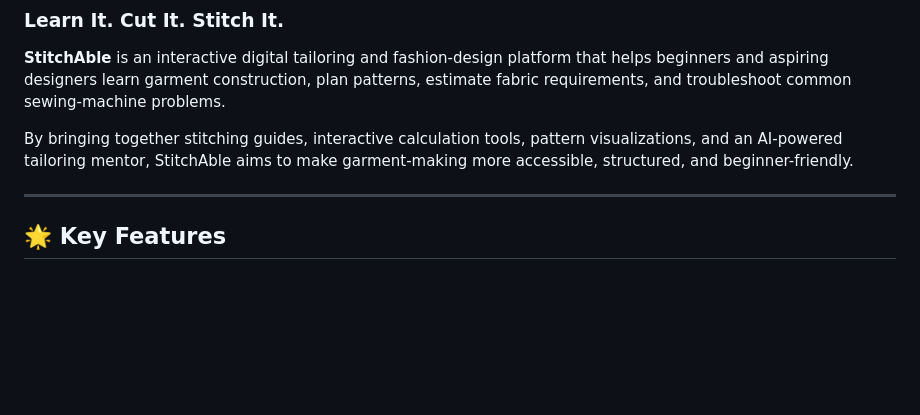
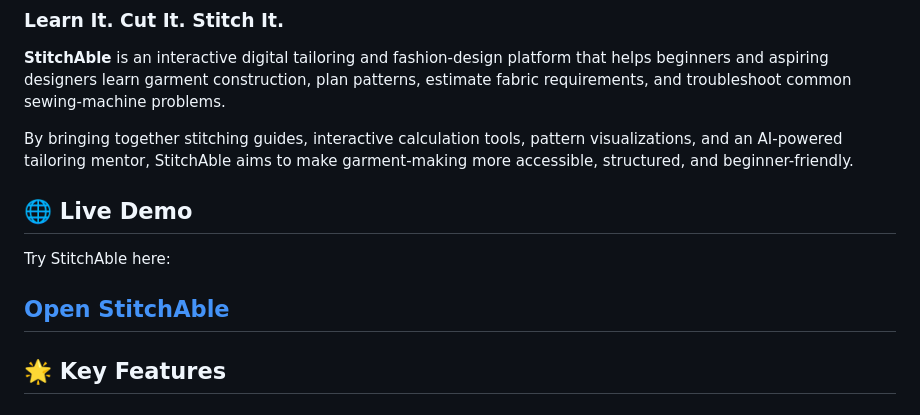
Before and after one commit to SadiyaBanu196/StitchAble, a Markdown page: README.md, the part around the change. Drawn GitHub-style; blank space fills up the shorter version.

Commit message:
Add live demo section to README
Added a section for a live demo link to the README.

```diff
--- a/README.md
+++ b/README.md
@@ -5,6 +5,11 @@
 
 By bringing together stitching guides, interactive calculation tools, pattern visualizations, and an AI-powered tailoring mentor, StitchAble aims to make garment-making more accessible, structured, and beginner-friendly.
 
+## 🌐 Live Demo
+
+Try StitchAble here:
+
+[Open StitchAble](https://stitchable-app.vercel.app)
 ---
 
 ## 🌟 Key Features
```
